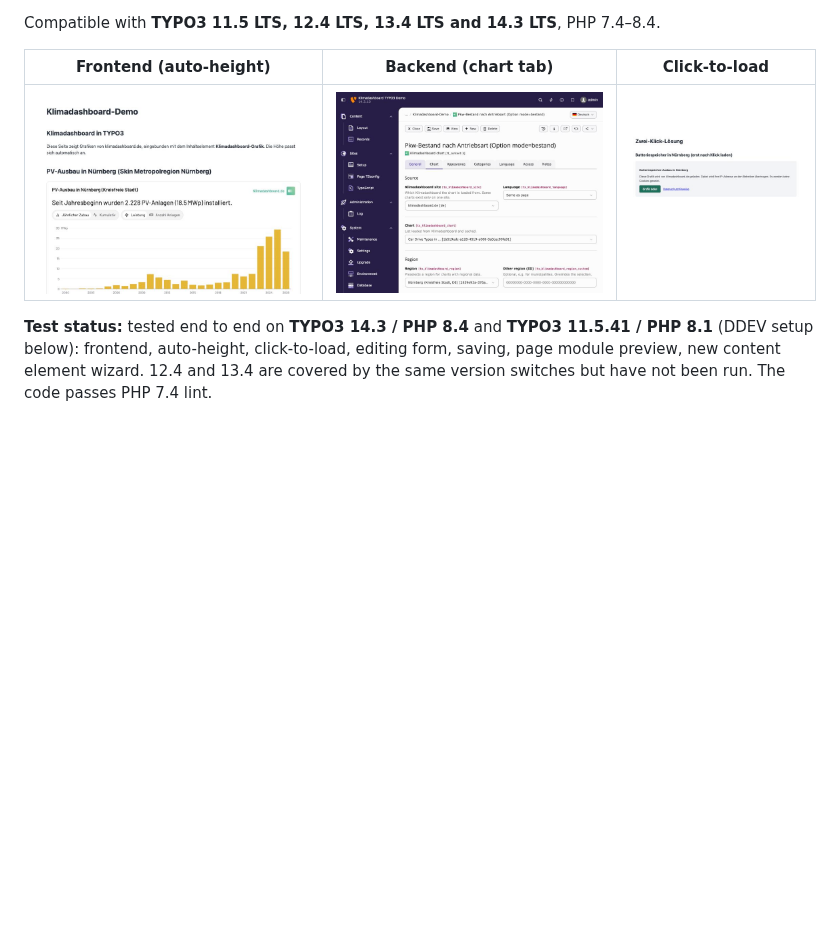
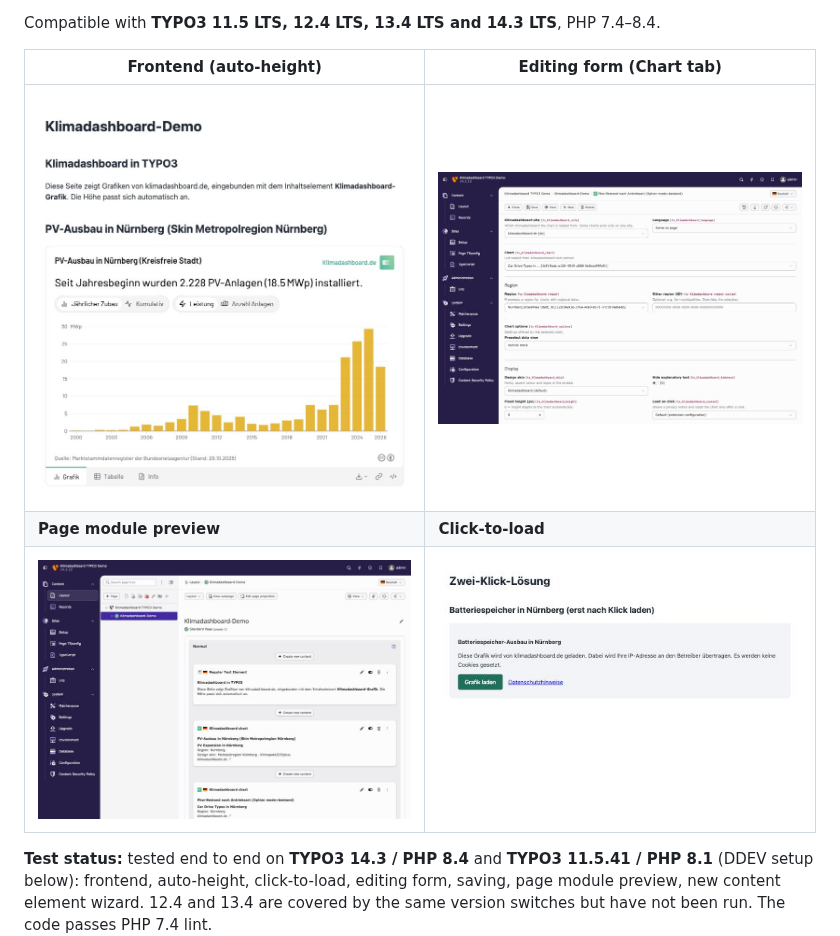
Before and after one commit to klimadashboard/typo3-klimadashboard, a Markdown page: README.md, the part around the change. GitHub-like rendering; pictures changed too: Documentation/Images/backend-chart-tab.jpg, Documentation/Images/backend-page-module.jpg (added), Documentation/Images/frontend-demo.jpg; blank space fills up the shorter version.

```diff
--- a/README.md
+++ b/README.md
@@ -24,9 +24,11 @@ charts from [Klimadashboard](https://klimadashboard.org) (klimadashboard.de, .at
 
 Compatible with **TYPO3 11.5 LTS, 12.4 LTS, 13.4 LTS and 14.3 LTS**, PHP 7.4–8.4.
 
-| Frontend (auto-height) | Backend (chart tab) | Click-to-load |
-|---|---|---|
-| ![](Documentation/Images/frontend-demo.jpg) | ![](Documentation/Images/backend-chart-tab.jpg) | ![](Documentation/Images/click-to-load.jpg) |
+| Frontend (auto-height) | Editing form (Chart tab) |
+|---|---|
+| ![](Documentation/Images/frontend-demo.jpg) | ![](Documentation/Images/backend-chart-tab.jpg) |
+| **Page module preview** | **Click-to-load** |
+| ![](Documentation/Images/backend-page-module.jpg) | ![](Documentation/Images/click-to-load.jpg) |
 
 **Test status:** tested end to end on **TYPO3 14.3 / PHP 8.4** and **TYPO3 11.5.41 / PHP 8.1** (DDEV setup
 below): frontend, auto-height, click-to-load, editing form, saving, page module preview, new content element
```
Also changed, not shown: 1 other file.
